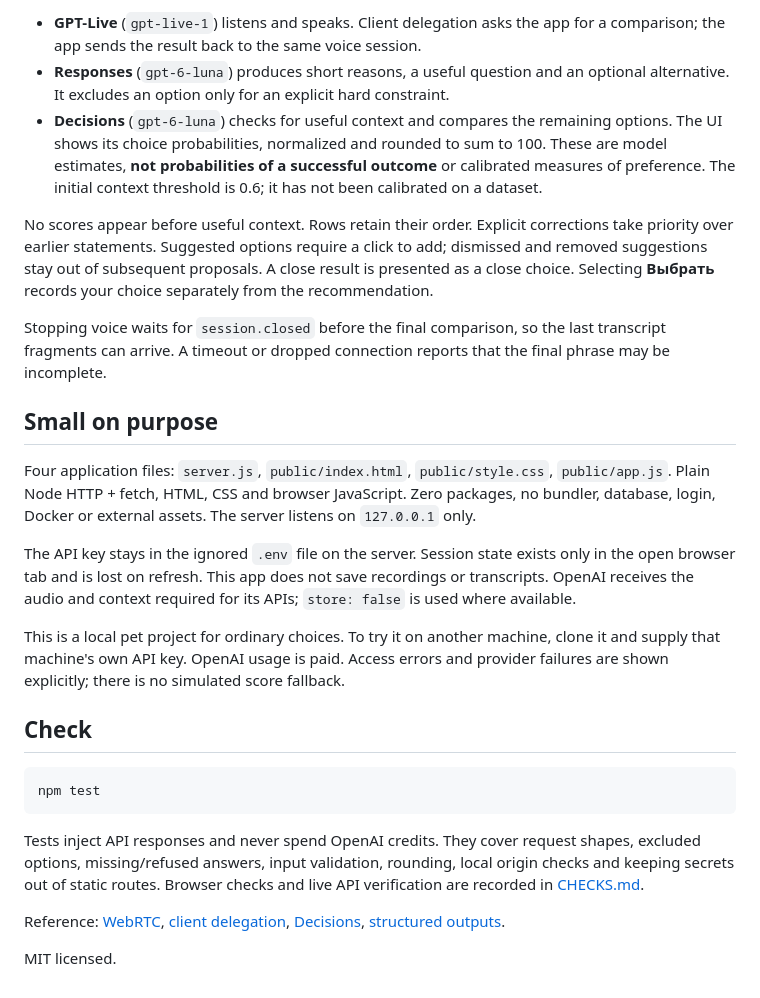
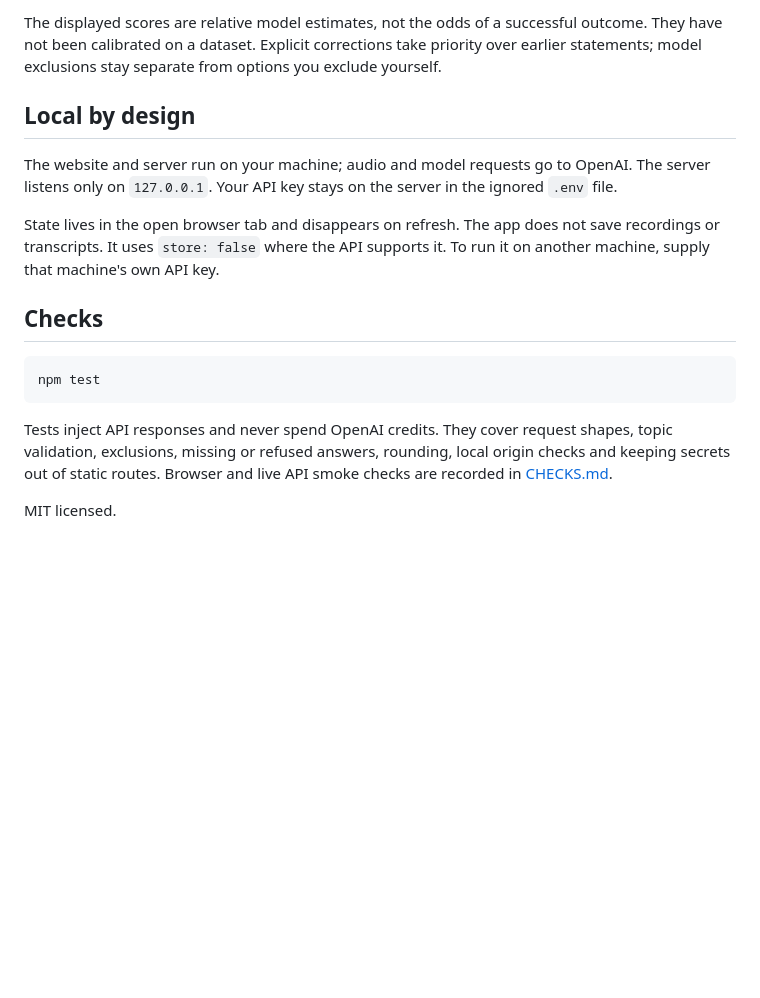
Before and after one commit to mikeedi/openai-voice-decision-demo, a Markdown page: README.md, the part around one of its changes. Drawn GitHub-style; blank space fills up the shorter version.

````diff
--- a/README.md
+++ b/README.md
@@ -35,28 +52,18 @@ flowchart LR
 
-- **GPT-Live** (`gpt-live-1`) listens and speaks. Client delegation asks the app for a comparison; the app sends the result back to the same voice session.
-- **Responses** (`gpt-6-luna`) produces short reasons, a useful question and an optional alternative. It excludes an option only for an explicit hard constraint.
-- **Decisions** (`gpt-6-luna`) checks for useful context and compares the remaining options. The UI shows its choice probabilities, normalized and rounded to sum to 100. These are model estimates, **not probabilities of a successful outcome** or calibrated measures of preference. The initial context threshold is 0.6; it has not been calibrated on a dataset.
+The displayed scores are relative model estimates, not the odds of a successful outcome. They have not been calibrated on a dataset. Explicit corrections take priority over earlier statements; model exclusions stay separate from options you exclude yourself.
 
-No scores appear before useful context. Rows retain their order. Explicit corrections take priority over earlier statements. Suggested options require a click to add; dismissed and removed suggestions stay out of subsequent proposals. A close result is presented as a close choice. Selecting **Выбрать** records your choice separately from the recommendation.
+## Local by design
 
-Stopping voice waits for `session.closed` before the final comparison, so the last transcript fragments can arrive. A timeout or dropped connection reports that the final phrase may be incomplete.
+The website and server run on your machine; audio and model requests go to OpenAI. The server listens only on `127.0.0.1`. Your API key stays on the server in the ignored `.env` file.
 
-## Small on purpose
+State lives in the open browser tab and disappears on refresh. The app does not save recordings or transcripts. It uses `store: false` where the API supports it. To run it on another machine, supply that machine's own API key.
 
-Four application files: `server.js`, `public/index.html`, `public/style.css`, `public/app.js`. Plain Node HTTP + fetch, HTML, CSS and browser JavaScript. Zero packages, no bundler, database, login, Docker or external assets. The server listens on `127.0.0.1` only.
-
-The API key stays in the ignored `.env` file on the server. Session state exists only in the open browser tab and is lost on refresh. This app does not save recordings or transcripts. OpenAI receives the audio and context required for its APIs; `store: false` is used where available.
-
-This is a local pet project for ordinary choices. To try it on another machine, clone it and supply that machine's own API key. OpenAI usage is paid. Access errors and provider failures are shown explicitly; there is no simulated score fallback.
-
-## Check
+## Checks
 
 ```sh
 npm test
 ```
 
-Tests inject API responses and never spend OpenAI credits. They cover request shapes, excluded options, missing/refused answers, input validation, rounding, local origin checks and keeping secrets out of static routes. Browser checks and live API verification are recorded in [CHECKS.md](CHECKS.md).
-
-Reference: [WebRTC](https://developers.openai.com/api/docs/guides/voice-webrtc), [client delegation](https://developers.openai.com/api/docs/guides/live-delegation), [Decisions](https://developers.openai.com/api/docs/guides/decisions), [structured outputs](https://developers.openai.com/api/docs/guides/structured-outputs).
+Tests inject API responses and never spend OpenAI credits. They cover request shapes, topic validation, exclusions, missing or refused answers, rounding, local origin checks and keeping secrets out of static routes. Browser and live API smoke checks are recorded in [CHECKS.md](CHECKS.md).
 
 MIT licensed.
````
Also changed, not shown: other parts of README.md (+36 -19 lines), CHECKS.md (+8 -4 lines), docs/01-setup.jpg (added), docs/02-comparison.jpg (added), docs/03-choice.jpg (added), docs/preview.jpg (added), docs/preview.png (deleted), 5 other files.
